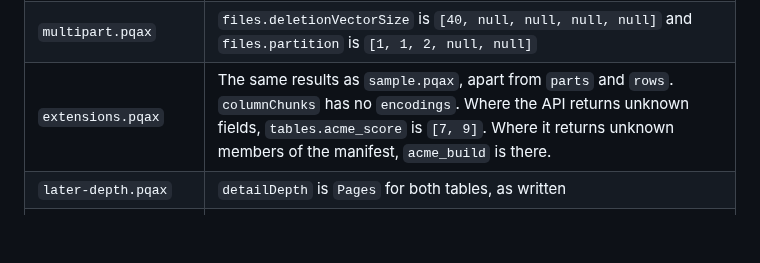
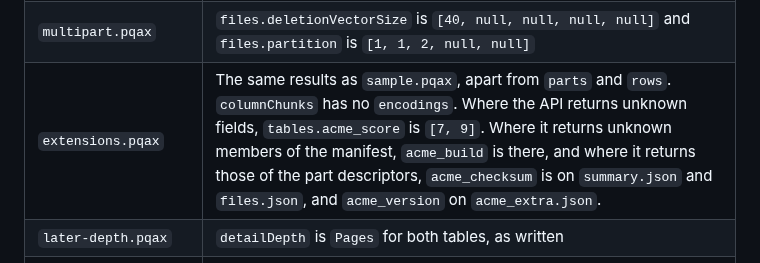
Before and after one commit to pqax-org/pqax, a Markdown page: conformance/README.md, the part around the change. Rendered like a GitHub page; blank space fills up the shorter version.

Commit message:
Say in the kit README which members of the part descriptors a reader finds in extensions.pqax
Co-Authored-By: Claude Opus 5.5 <noreply@anthropic.com>

```diff
--- a/conformance/README.md
+++ b/conformance/README.md
@@ -227,7 +227,7 @@ These facts are not in the expected files, and a test can check them too:
 | `sample.pqax` | `tables.unreferencedFileCount` is `[1, 0]` and `tables.unreferencedFileSize` is `[737, 0]`. `tables.nonLiveOldestRemovedAt` and `tables.nonLiveNewestRemovedAt` are both `["2023-11-14T22:14:10.000Z", null]`. `partitions.lastModifiedAt` is `["2023-11-14T22:15:00.000Z", "2023-11-14T22:15:10.000Z"]`. |
 | `format-0.1.pqax` | The same results as `sample.pqax`, apart from `formatVersion` `0.1`. `tables` has no `unreferencedFileCount`, `unreferencedFileSize`, `nonLiveOldestRemovedAt`, or `nonLiveNewestRemovedAt`, and `partitions` has no `lastModifiedAt`: a reader reads them as a missing field: `null` in C# and `None` in Python, and the field is `undefined` on the table in TypeScript. |
 | `multipart.pqax` | `files.deletionVectorSize` is `[40, null, null, null, null]` and `files.partition` is `[1, 1, 2, null, null]` |
-| `extensions.pqax` | The same results as `sample.pqax`, apart from `parts` and `rows`. `columnChunks` has no `encodings`. Where the API returns unknown fields, `tables.acme_score` is `[7, 9]`. Where it returns unknown members of the manifest, `acme_build` is there. |
+| `extensions.pqax` | The same results as `sample.pqax`, apart from `parts` and `rows`. `columnChunks` has no `encodings`. Where the API returns unknown fields, `tables.acme_score` is `[7, 9]`. Where it returns unknown members of the manifest, `acme_build` is there, and where it returns those of the part descriptors, `acme_checksum` is on `summary.json` and `files.json`, and `acme_version` on `acme_extra.json`. |
 | `later-depth.pqax` | `detailDepth` is `Pages` for both tables, as written |
 | `embedded-stored.vpax`, `embedded-deflated.vpax` | The entry `Footprint.pqax` has the same bytes as `sample.pqax` |
 | Every sample | Opening a file reads `manifest.json` and `summary.json`, and no detail part |
```
